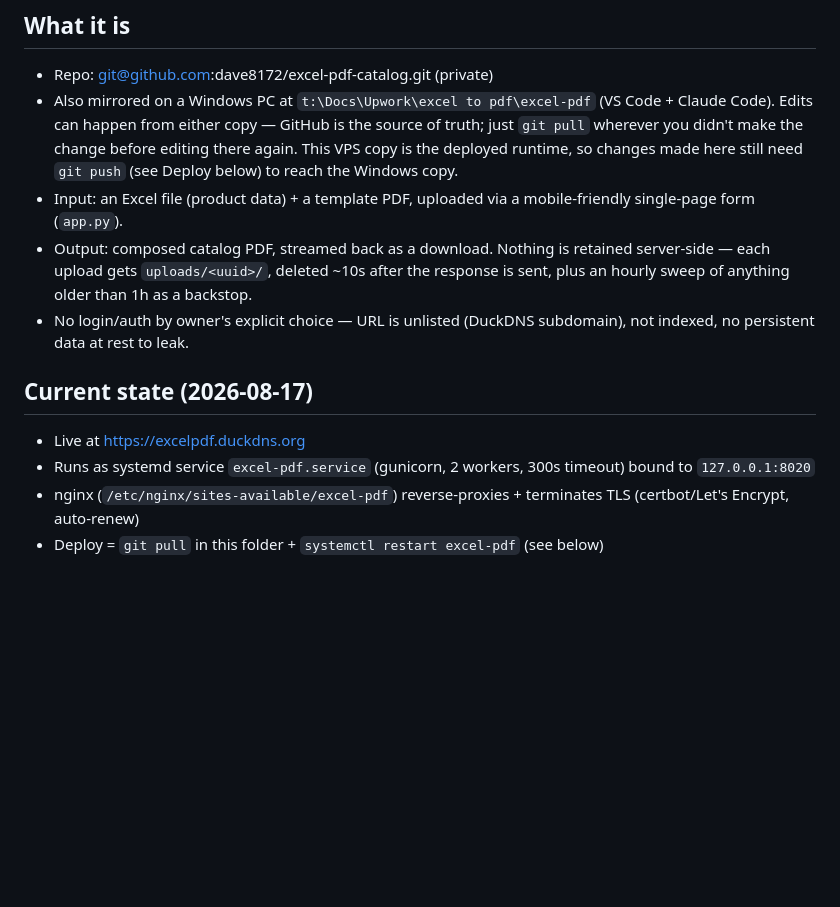
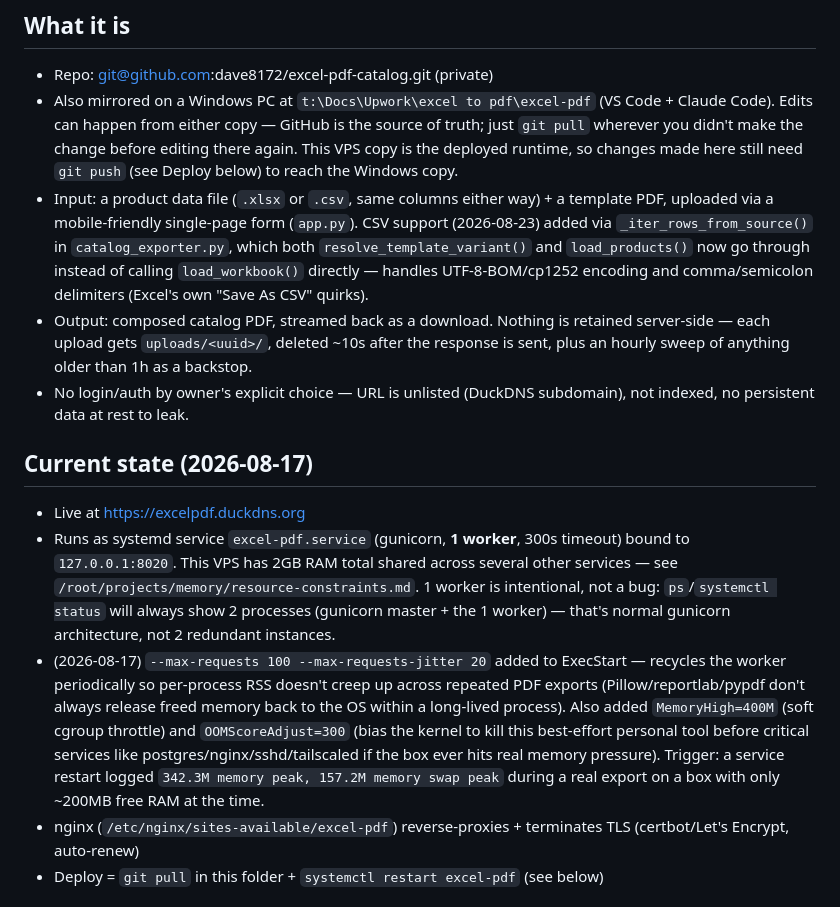
Before and after one commit to dave8172/excel-pdf-catalog, a Markdown page: CLAUDE.md, the part around the change. GitHub-like rendering; blank space fills up the shorter version.

Commit message:
Document CSV upload support and the earlier memory-tuning changes
CLAUDE.md had an uncommitted note about the 1-worker/max-requests/
cgroup tuning from a prior session; folding it in alongside today's
CSV-support note so the doc matches what's actually deployed.

Co-Authored-By: Claude Sonnet 5 <noreply@anthropic.com>

```diff
--- a/CLAUDE.md
+++ b/CLAUDE.md
@@ -6,14 +6,15 @@
 
 - Repo: git@github.com:dave8172/excel-pdf-catalog.git (private)
 - Also mirrored on a Windows PC at `t:\Docs\Upwork\excel to pdf\excel-pdf` (VS Code + Claude Code). Edits can happen from either copy — GitHub is the source of truth; just `git pull` wherever you didn't make the change before editing there again. This VPS copy is the deployed runtime, so changes made here still need `git push` (see Deploy below) to reach the Windows copy.
-- Input: an Excel file (product data) + a template PDF, uploaded via a mobile-friendly single-page form (`app.py`).
+- Input: a product data file (`.xlsx` or `.csv`, same columns either way) + a template PDF, uploaded via a mobile-friendly single-page form (`app.py`). CSV support (2026-08-23) added via `_iter_rows_from_source()` in `catalog_exporter.py`, which both `resolve_template_variant()` and `load_products()` now go through instead of calling `load_workbook()` directly — handles UTF-8-BOM/cp1252 encoding and comma/semicolon delimiters (Excel's own "Save As CSV" quirks).
 - Output: composed catalog PDF, streamed back as a download. Nothing is retained server-side — each upload gets `uploads/<uuid>/`, deleted ~10s after the response is sent, plus an hourly sweep of anything older than 1h as a backstop.
 - No login/auth by owner's explicit choice — URL is unlisted (DuckDNS subdomain), not indexed, no persistent data at rest to leak.
 
 ## Current state (2026-08-17)
 
 - Live at https://excelpdf.duckdns.org
-- Runs as systemd service `excel-pdf.service` (gunicorn, 2 workers, 300s timeout) bound to `127.0.0.1:8020`
+- Runs as systemd service `excel-pdf.service` (gunicorn, **1 worker**, 300s timeout) bound to `127.0.0.1:8020`. This VPS has 2GB RAM total shared across several other services — see `/root/projects/memory/resource-constraints.md`. 1 worker is intentional, not a bug: `ps`/`systemctl status` will always show 2 processes (gunicorn master + the 1 worker) — that's normal gunicorn architecture, not 2 redundant instances.
+- (2026-08-17) `--max-requests 100 --max-requests-jitter 20` added to ExecStart — recycles the worker periodically so per-process RSS doesn't creep up across repeated PDF exports (Pillow/reportlab/pypdf don't always release freed memory back to the OS within a long-lived process). Also added `MemoryHigh=400M` (soft cgroup throttle) and `OOMScoreAdjust=300` (bias the kernel to kill this best-effort personal tool before critical services like postgres/nginx/sshd/tailscaled if the box ever hits real memory pressure). Trigger: a service restart logged `342.3M memory peak, 157.2M memory swap peak` during a real export on a box with only ~200MB free RAM at the time.
 - nginx (`/etc/nginx/sites-available/excel-pdf`) reverse-proxies + terminates TLS (certbot/Let's Encrypt, auto-renew)
 - Deploy = `git pull` in this folder + `systemctl restart excel-pdf` (see below)
 
```
